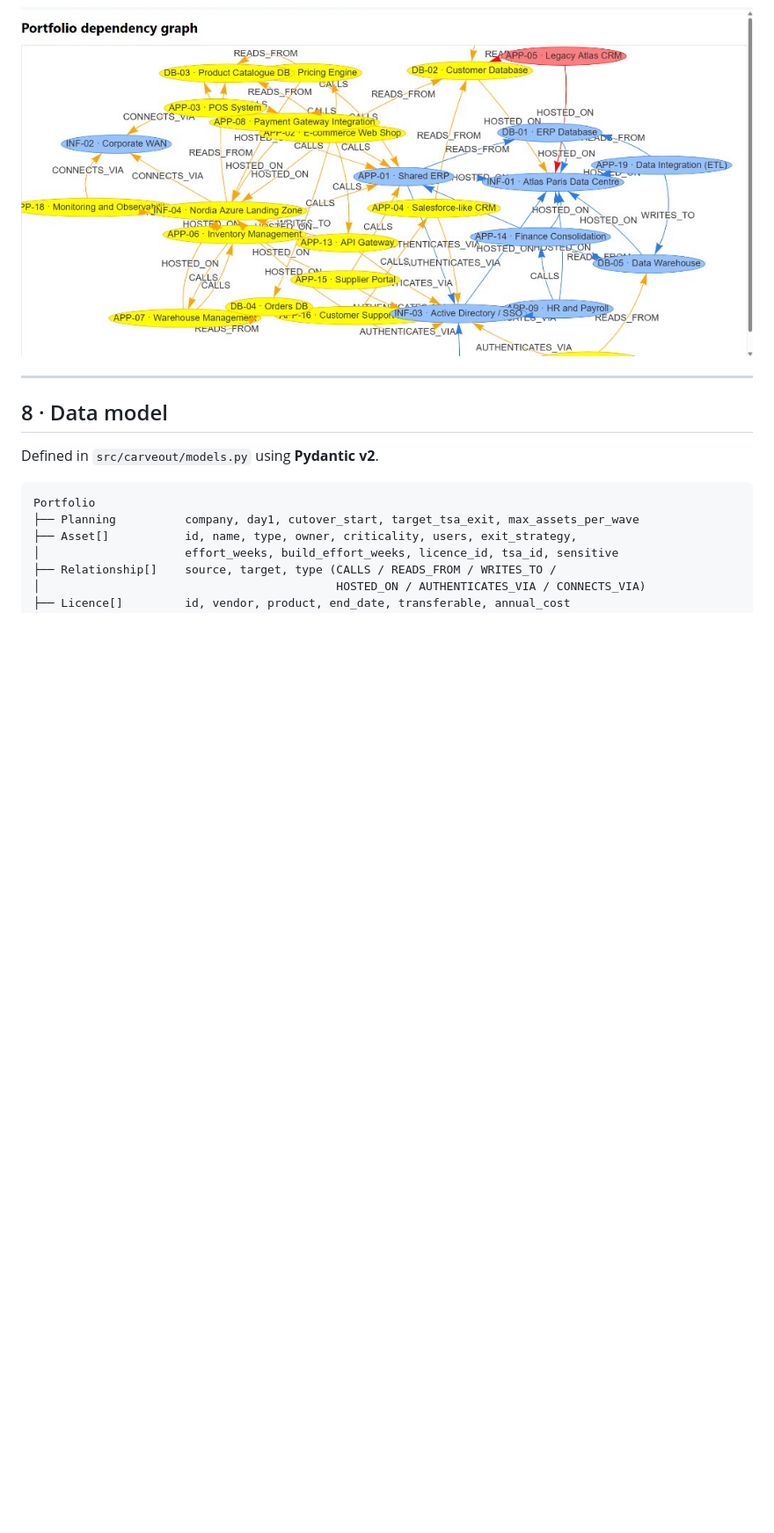
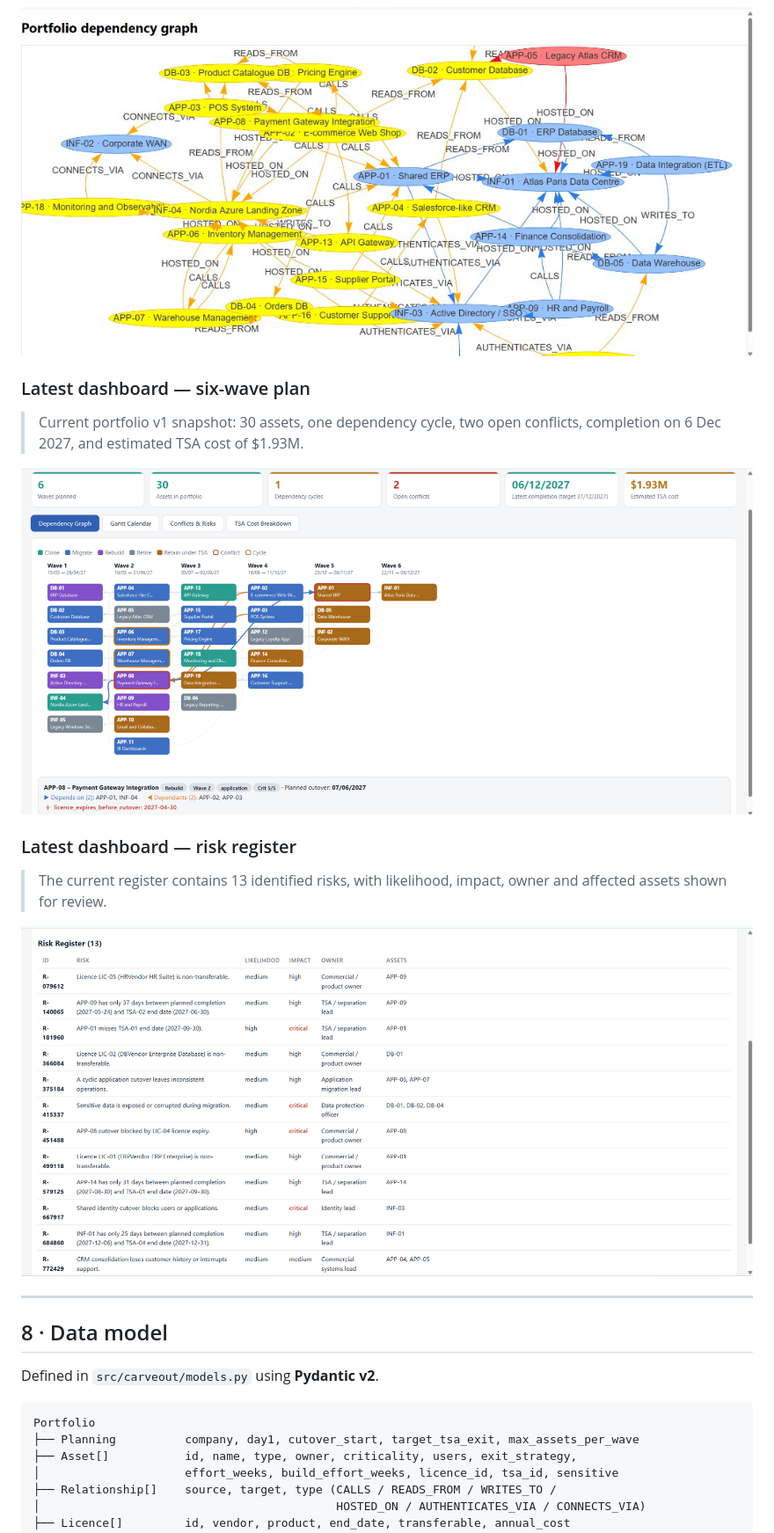
Before and after one commit to maryem37/splitwise-it, a Markdown page: README.md, the part around one of its changes. Shown at 88% size. Drawn GitHub-style; pictures changed too: docs/screenshots/09_dashboard_current_run.png (added), docs/screenshots/10_risk_register_current.png (added); blank space fills up the shorter version.

Commit message:
docs: complete README architecture and screenshots
Co-authored-by: Copilot <223556219+Copilot@users.noreply.github.com>

```diff
--- a/README.md
+++ b/README.md
@@ -298,6 +365,16 @@ py -m http.server 8080
 
 ![Force-directed portfolio dependency graph](docs/screenshots/08_vis_network_graph.jpg)
 
+### Latest dashboard — six-wave plan
+> Current portfolio v1 snapshot: 30 assets, one dependency cycle, two open conflicts, completion on 6 Dec 2027, and estimated TSA cost of $1.93M.
+
+![Current dashboard with six planned waves, two open conflicts and estimated TSA cost](docs/screenshots/09_dashboard_current_run.png)
+
+### Latest dashboard — risk register
+> The current register contains 13 identified risks, with likelihood, impact, owner and affected assets shown for review.
+
+![Current risk register with 13 risks and their owners and affected assets](docs/screenshots/10_risk_register_current.png)
+
 ---
 
 ## 8 · Data model
```
Also changed, not shown: other parts of README.md (+93 -16 lines).
